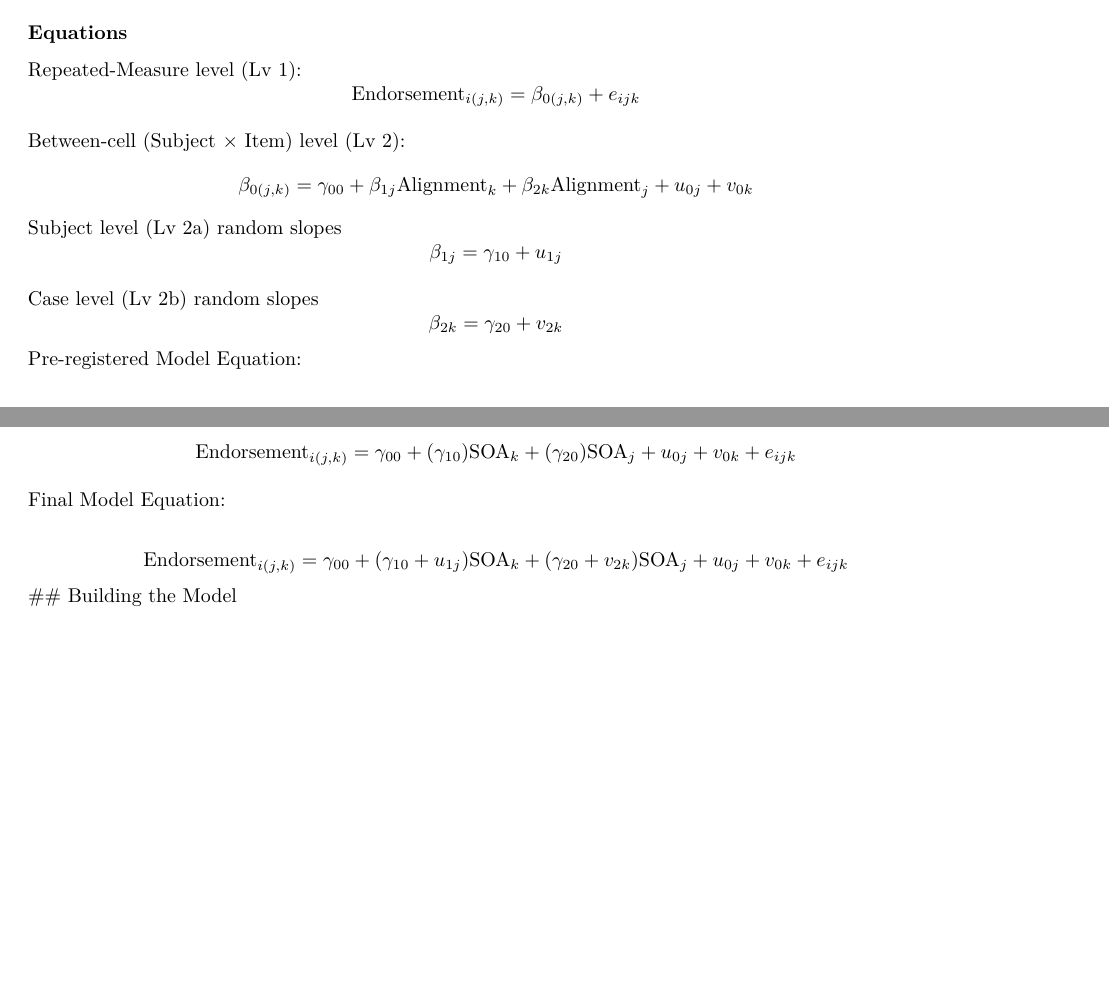
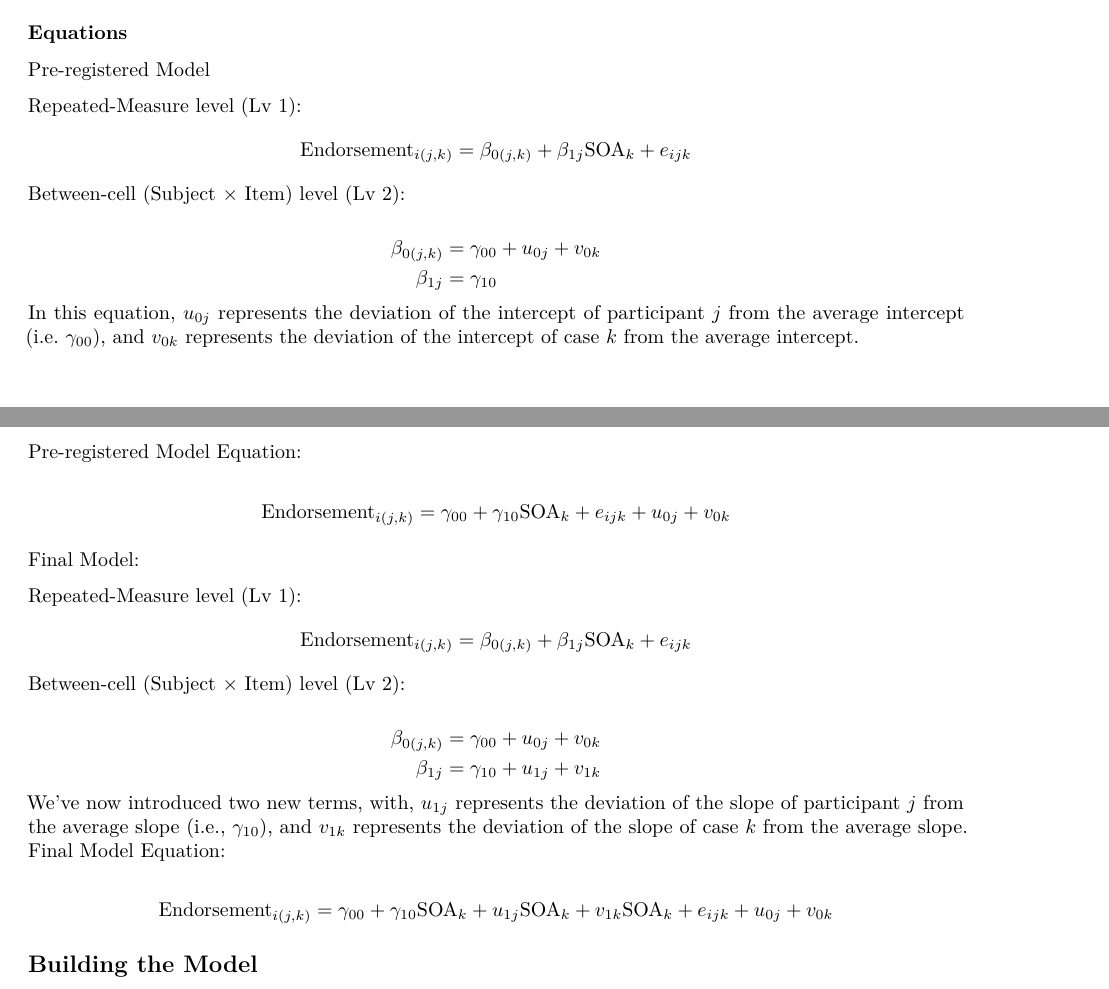
Before and after one commit to mjcratsley/Surveillance-Endorsement-Multiple-Cases-Project, an R Markdown document (surveillance_endorsement.Rmd): two parts of pages 3 and 4 of 7, joined at a grey line, cut so that both start at the same text, the shorter picture padded with empty space. Rendered offline with R 4.5, knitr and Pandoc, then LaTeX, with nearby package versions; some code elsewhere in the file could not run offline.

Commit message:
fixed model equations

```diff
--- a/surveillance_endorsement.Rmd
+++ b/surveillance_endorsement.Rmd
@@ -130,20 +132,37 @@ surveillancedt_clean <- surveillancedt_long %>% drop_na(SOA, Endorsement, Case)
 Repeated-Measure level (Lv 1):
-$$\text{Endorsement}_{i(j,k)} = \beta_{0(j, k)} + e_{ijk}$$
+$$\text{Endorsement}_{i(j,k)} = \beta_{0(j, k)} +\beta_{1j} \text{SOA}_{k} + e_{ijk}$$
+Between-cell (Subject $\times$ Item) level (Lv 2):
 
-Between-cell (Subject $\times$ Item) level (Lv 2):
-$$\beta_{0(j, k)} = \gamma_{00} + \beta_{1j} \text{Alignment}_{k}+\beta_{2k} \text{Alignment}_{j} +u_{0j} + v_{0k}$$
-Subject level (Lv 2a) random slopes
-$$\beta_{1j} = \gamma_{10} + u_{1j}$$
+$$
+\begin{aligned}
+  \beta_{0(j,k)} & = \gamma_{00} + u_{0j} +v_{0k}  \\
+  \beta_{1j} & = \gamma_{10}
+\end{aligned}
+$$
+In this equation, $u_{0j}$ represents the deviation of the intercept of participant $j$ from the average intercept (i.e. $\gamma_{00}$), and $v_{0k}$ represents the deviation of the intercept of case $k$ from the average intercept.
 
-Case level (Lv 2b) random slopes
-$$\beta_{2k} = \gamma_{20} + v_{2k}$$
 Pre-registered Model Equation:
 
-$$\text{Endorsement}_{i(j,k)} = \gamma_{00} + (\gamma_{10}) \text{SOA}_{k}+(\gamma_{20}) \text{SOA}_{j} +u_{0j} + v_{0k} + e_{ijk}$$
+$$\text{Endorsement}_{i(j,k)} = \gamma_{00} +\gamma_{10} \text{SOA}_{k} + e_{ijk} + u_{0j} +v_{0k}$$
 
+Final Model:
+
+Repeated-Measure level (Lv 1):
+$$\text{Endorsement}_{i(j,k)} = \beta_{0(j, k)} +\beta_{1j} \text{SOA}_{k} + e_{ijk}$$
+Between-cell (Subject $\times$ Item) level (Lv 2):
+
+$$
+\begin{aligned}
+  \beta_{0(j,k)} & = \gamma_{00} + u_{0j} +v_{0k}  \\
+  \beta_{1j} & = \gamma_{10} + u_{1j} + v_{1k}
+\end{aligned}
+$$
+We've now introduced two new terms, with, $u_{1j}$ represents the deviation of the slope of participant $j$ from the average slope (i.e., $\gamma_{10}$), and $v_{1k}$ represents the deviation of the slope of case $k$ from the average slope.
 Final Model Equation:
 
-$$\text{Endorsement}_{i(j,k)} = \gamma_{00} + (\gamma_{10} + u_{1j}) \text{SOA}_{k}+(\gamma_{20} + v_{2k}) \text{SOA}_{j} +u_{0j} + v_{0k} + e_{ijk}$$
+$$\text{Endorsement}_{i(j,k)} = \gamma_{00} +\gamma_{10} \text{SOA}_{k} + u_{1j}\text{SOA}_{k} + v_{1k}\text{SOA}_{k} + e_{ijk} + u_{0j} +v_{0k}$$
+
+
 ## Building the Model
 
 I'll estimate the preregistered model (equation above).
```
Also changed, not shown: surveillance_endorsement.Rmd (2 more changed lines).
